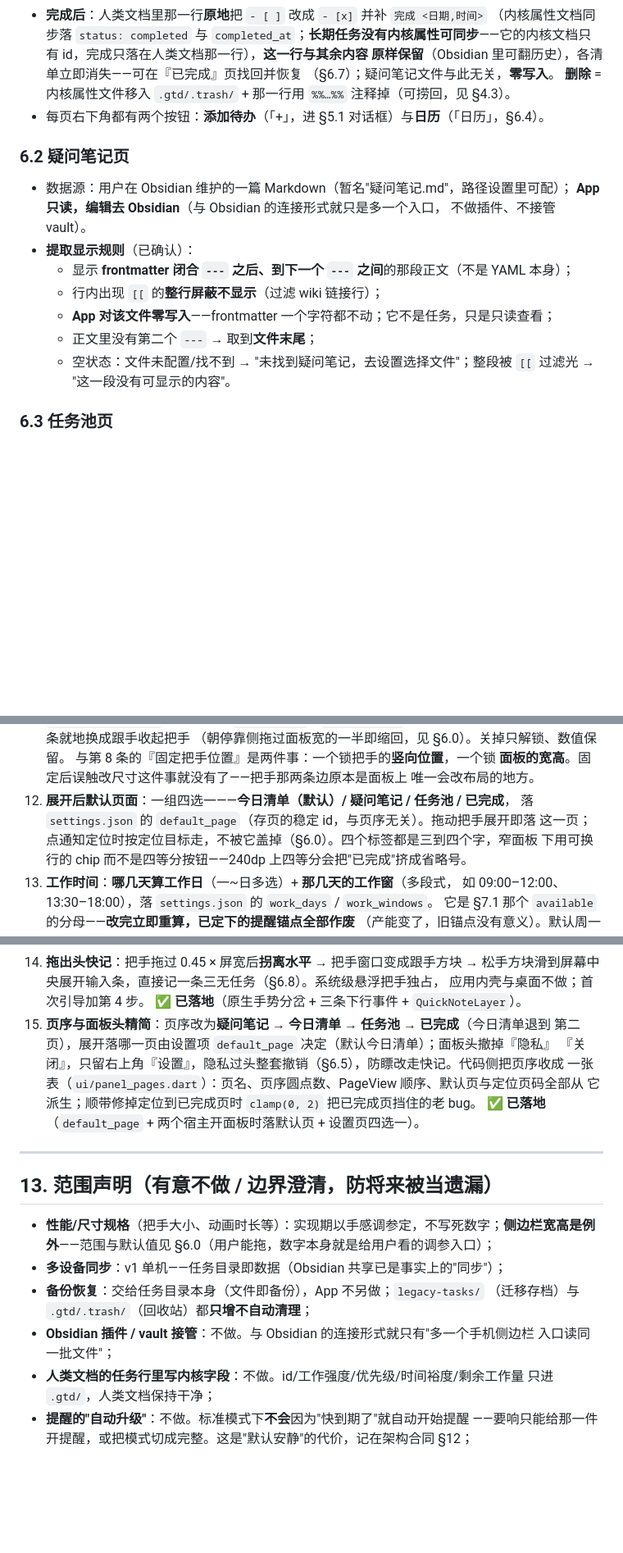
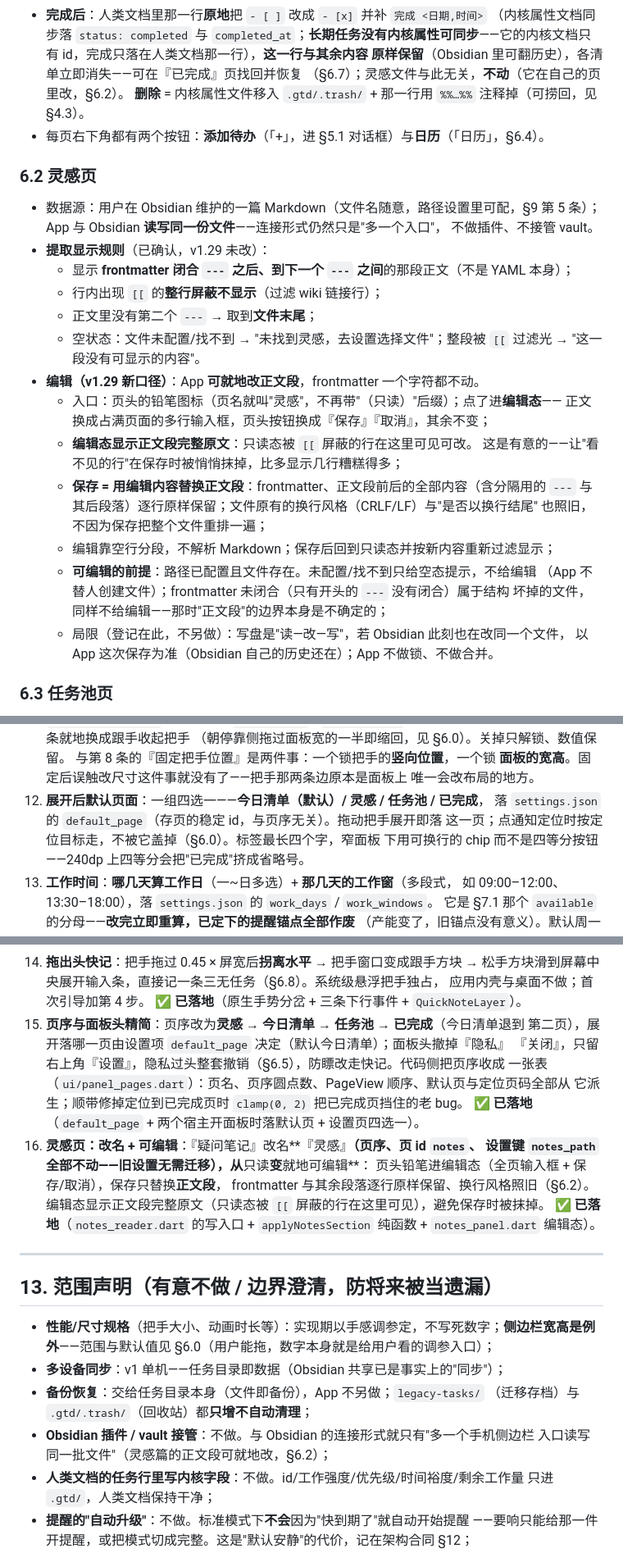
Before and after one commit to lumen-one/gtd_todo, a Markdown page: docs/ui-interaction.md, 3 parts joined by grey strips. Shown at 82% size. GitHub-like rendering; blank space fills up the shorter version.

```diff
--- a/docs/ui-interaction.md
+++ b/docs/ui-interaction.md
@@ -420,21 +425,34 @@ status: active
 - **完成后**：人类文档里那一行**原地**把 `- [ ]` 改成 `- [x]` 并补 `完成 <日期,时间>`
   （内核属性文档同步落 `status: completed` 与 `completed_at`；**长期任务没有内核属性可同步**——它的内核文档只有 id，完成只落在人类文档那一行），**这一行与其余内容
   原样保留**（Obsidian 里可翻历史），各清单立即消失——可在『已完成』页找回并恢复
-  （§6.7）；疑问笔记文件与此无关，**零写入**。
+  （§6.7）；灵感文件与此无关，**不动**（它在自己的页里改，§6.2）。
   **删除** = 内核属性文件移入 `.gtd/.trash/` + 那一行用 `%%…%%` 注释掉（可捞回，见 §4.3）。
 - 每页右下角都有两个按钮：**添加待办**（「+」，进 §5.1 对话框）与**日历**（「日历」，§6.4）。
 
-### 6.2 疑问笔记页
+### 6.2 灵感页
 
-- 数据源：用户在 Obsidian 维护的一篇 Markdown（暂名"疑问笔记.md"，路径设置里可配）；
-  **App 只读，编辑去 Obsidian**（与 Obsidian 的连接形式就只是多一个入口，
-  不做插件、不接管 vault）。
-- **提取显示规则**（已确认）：
+- 数据源：用户在 Obsidian 维护的一篇 Markdown（文件名随意，路径设置里可配，§9 第 5 条）；
+  App 与 Obsidian **读写同一份文件**——连接形式仍然只是"多一个入口"，
+  不做插件、不接管 vault。
+- **提取显示规则**（已确认，v1.29 未改）：
   - 显示 **frontmatter 闭合 `---` 之后、到下一个 `---` 之间**的那段正文（不是 YAML 本身）；
   - 行内出现 `[[` 的**整行屏蔽不显示**（过滤 wiki 链接行）；
-  - **App 对该文件零写入**——frontmatter 一个字符都不动；它不是任务，只是只读查看；
   - 正文里没有第二个 `---` → 取到**文件末尾**；
-  - 空状态：文件未配置/找不到 → "未找到疑问笔记，去设置选择文件"；整段被 `[[` 过滤光 → "这一段没有可显示的内容"。
+  - 空状态：文件未配置/找不到 → "未找到灵感，去设置选择文件"；整段被 `[[` 过滤光 → "这一段没有可显示的内容"。
+- **编辑（v1.29 新口径）**：App **可就地改正文段**，frontmatter 一个字符都不动。
+  - 入口：页头的铅笔图标（页名就叫"灵感"，不再带"（只读）"后缀）；点了进**编辑态**——
+    正文换成占满页面的多行输入框，页头按钮换成『保存』『取消』，其余不变；
+  - **编辑态显示正文段完整原文**：只读态被 `[[` 屏蔽的行在这里可见可改。
+    这是有意的——让"看不见的行"在保存时被悄悄抹掉，比多显示几行糟糕得多；
+  - **保存 = 用编辑内容替换正文段**：frontmatter、正文段前后的全部内容（含分隔用的
+    `---` 与其后段落）逐行原样保留；文件原有的换行风格（CRLF/LF）与"是否以换行结尾"
+    也照旧，不因为保存把整个文件重排一遍；
+  - 编辑靠空行分段，不解析 Markdown；保存后回到只读态并按新内容重新过滤显示；
+  - **可编辑的前提**：路径已配置且文件存在。未配置/找不到只给空态提示，不给编辑
+    （App 不替人创建文件）；frontmatter 未闭合（只有开头的 `---` 没有闭合）属于结构
+    坏掉的文件，同样不给编辑——那时"正文段"的边界本身是不确定的；
+  - 局限（登记在此，不另做）：写盘是"读—改—写"，若 Obsidian 此刻也在改同一个文件，
+    以 App 这次保存为准（Obsidian 自己的历史还在）；App 不做锁、不做合并。
 
 ### 6.3 任务池页
 
@@ -746,9 +765,9 @@ nextReminderAt = 沿用上次锚点（任务自身没变时）否则 addWorkMinu
     与第 8 条的『固定把手位置』是两件事：一个锁把手的**竖向位置**，一个锁
     **面板的宽高**。固定后误触改尺寸这件事就没有了——把手那两条边原本是面板上
     唯一会改布局的地方。
-12. **展开后默认页面**：一组四选一——**今日清单（默认）/ 疑问笔记 / 任务池 / 已完成**，
+12. **展开后默认页面**：一组四选一——**今日清单（默认）/ 灵感 / 任务池 / 已完成**，
     落 `settings.json` 的 `default_page`（存页的稳定 id，与页序无关）。拖动把手展开即落
-    这一页；点通知定位时按定位目标走，不被它盖掉（§6.0）。四个标签都是三到四个字，窄面板
+    这一页；点通知定位时按定位目标走，不被它盖掉（§6.0）。标签最长四个字，窄面板
     下用可换行的 chip 而不是四等分按钮——240dp 上四等分会把"已完成"挤成省略号。
 13. **工作时间**：**哪几天算工作日**（一~日多选）+ **那几天的工作窗**（多段式，
     如 09:00–12:00、13:30–18:00），落 `settings.json` 的 `work_days` / `work_windows`。
@@ -879,12 +899,19 @@ nextReminderAt = 沿用上次锚点（任务自身没变时）否则 addWorkMinu
     松手方块滑到屏幕中央展开输入条，直接记一条三无任务（§6.8）。系统级悬浮把手独占，
     应用内壳与桌面不做；首次引导加第 4 步。
     ✅ **已落地**（原生手势分岔 + 三条下行事件 + `QuickNoteLayer`）。
-15. **页序与面板头精简**：页序改为**疑问笔记 → 今日清单 → 任务池 → 已完成**（今日清单退到
+15. **页序与面板头精简**：页序改为**灵感 → 今日清单 → 任务池 → 已完成**（今日清单退到
     第二页），展开落哪一页由设置项 `default_page` 决定（默认今日清单）；面板头撤掉『隐私』
     『关闭』，只留右上角『设置』，隐私过头整套撤销（§6.5），防瞟改走快记。代码侧把页序收成
     一张表（`ui/panel_pages.dart`）：页名、页序圆点数、PageView 顺序、默认页与定位页码全部从
     它派生；顺带修掉定位到已完成页时 `clamp(0, 2)` 把已完成页挡住的老 bug。
     ✅ **已落地**（`default_page` + 两个宿主开面板时落默认页 + 设置页四选一）。
+16. **灵感页：改名 + 可编辑**：『疑问笔记』改名**『灵感』**（页序、页 id `notes`、
+    设置键 `notes_path` 全部不动——旧设置无需迁移），从**只读**变**就地可编辑**：
+    页头铅笔进编辑态（全页输入框 + 保存/取消），保存只替换**正文段**，
+    frontmatter 与其余段落逐行原样保留、换行风格照旧（§6.2）。
+    编辑态显示正文段完整原文（只读态被 `[[` 屏蔽的行在这里可见），避免保存时被抹掉。
+    ✅ **已落地**（`notes_reader.dart` 的写入口 + `applyNotesSection` 纯函数 +
+    `notes_panel.dart` 编辑态）。
 
 ---
 
@@ -895,7 +922,7 @@ nextReminderAt = 沿用上次锚点（任务自身没变时）否则 addWorkMinu
 - **备份恢复**：交给任务目录本身（文件即备份），App 不另做；`legacy-tasks/`
   （迁移存档）与 `.gtd/.trash/`（回收站）都**只增不自动清理**；
 - **Obsidian 插件 / vault 接管**：不做。与 Obsidian 的连接形式就只有"多一个手机侧边栏
-  入口读同一批文件"；
+  入口读写同一批文件"（灵感篇的正文段可就地改，§6.2）；
 - **人类文档的任务行里写内核字段**：不做。id/工作强度/优先级/时间裕度/剩余工作量
   只进 `.gtd/`，人类文档保持干净；
 - **提醒的"自动升级"**：不做。标准模式下**不会**因为"快到期了"就自动开始提醒
```
Also changed, not shown: other parts of docs/ui-interaction.md (+16 -9 lines), docs/architecture.md (+10 -5 lines).
